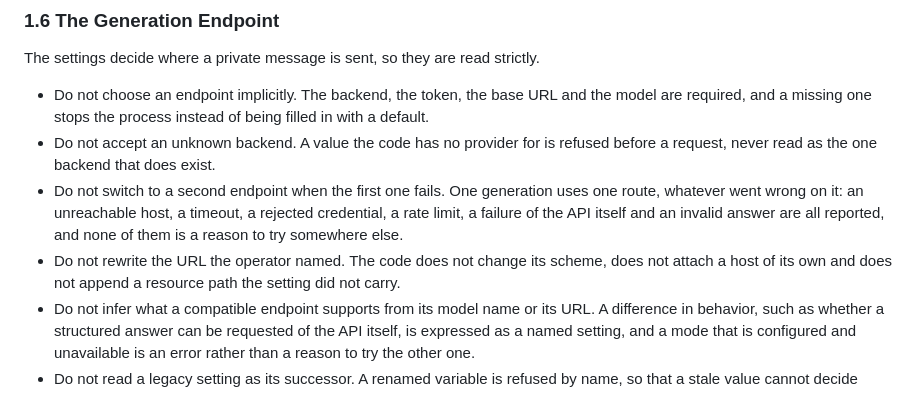
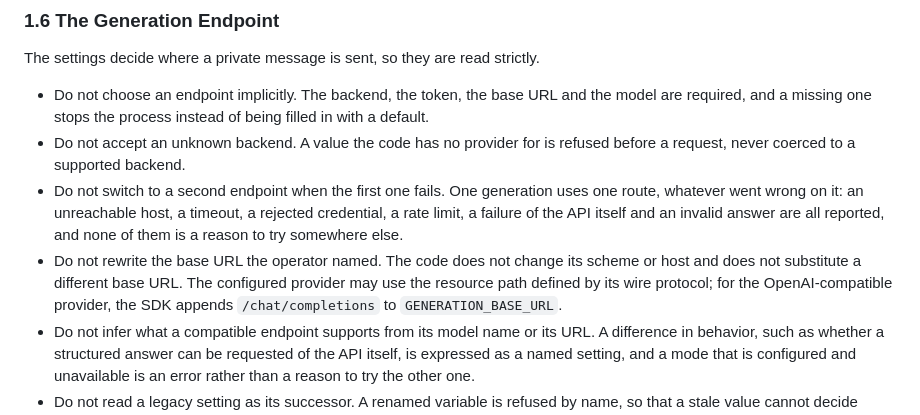
Before and after one commit to id774/reply-writer, a Markdown page: doc/POLICY.md, the part around the change. GitHub-like rendering.

Commit message:
docs: align endpoint policy with provider contract
Co-Authored-By: Devin AI <158243242+devin-ai-integration[bot]@users.noreply.github.com>

```diff
--- a/doc/POLICY.md
+++ b/doc/POLICY.md
@@ -118,14 +118,16 @@ The settings decide where a private message is sent, so they are read strictly.
   and the model are required, and a missing one stops the process instead of
   being filled in with a default.
 - Do not accept an unknown backend. A value the code has no provider for is
-  refused before a request, never read as the one backend that does exist.
+  refused before a request, never coerced to a supported backend.
 - Do not switch to a second endpoint when the first one fails. One generation
   uses one route, whatever went wrong on it: an unreachable host, a timeout, a
   rejected credential, a rate limit, a failure of the API itself and an invalid
   answer are all reported, and none of them is a reason to try somewhere else.
-- Do not rewrite the URL the operator named. The code does not change its
-  scheme, does not attach a host of its own and does not append a resource path
-  the setting did not carry.
+- Do not rewrite the base URL the operator named. The code does not change its
+  scheme or host and does not substitute a different base URL. The configured
+  provider may use the resource path defined by its wire protocol; for the
+  OpenAI-compatible provider, the SDK appends `/chat/completions` to
+  `GENERATION_BASE_URL`.
 - Do not infer what a compatible endpoint supports from its model name or its
   URL. A difference in behavior, such as whether a structured answer can be
   requested of the API itself, is expressed as a named setting, and a mode that
```
